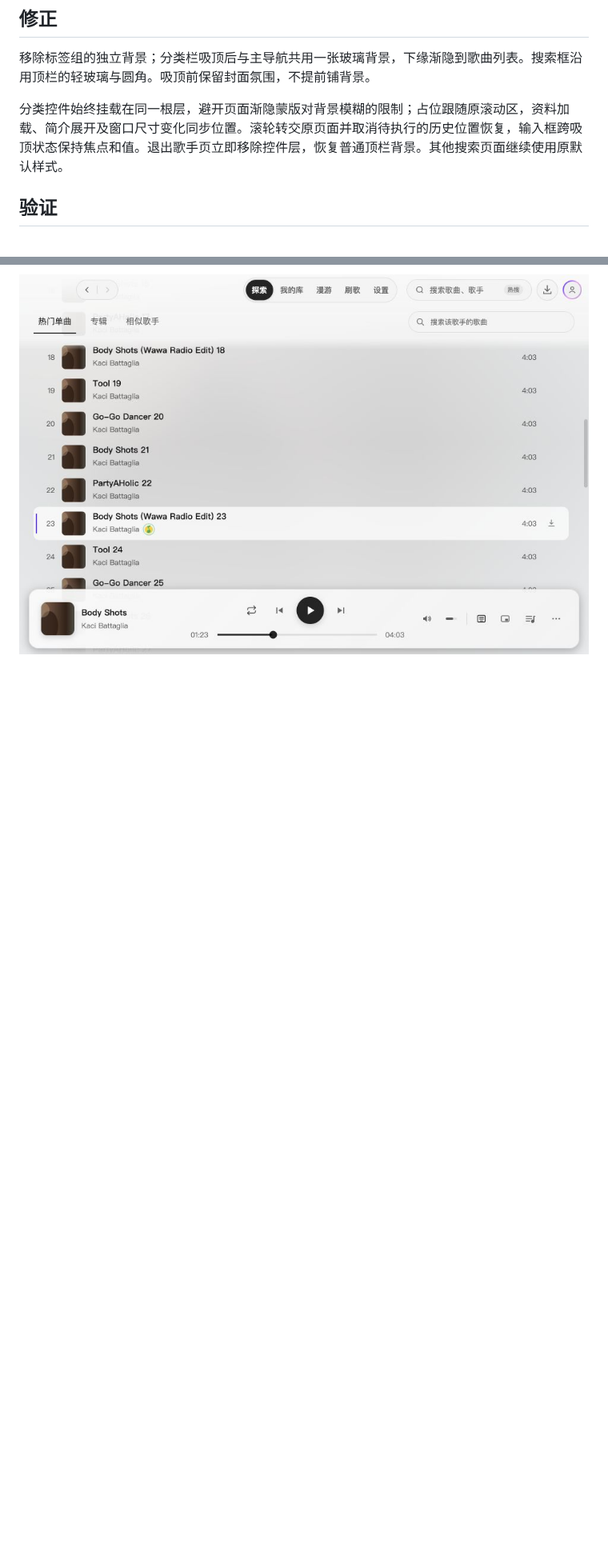
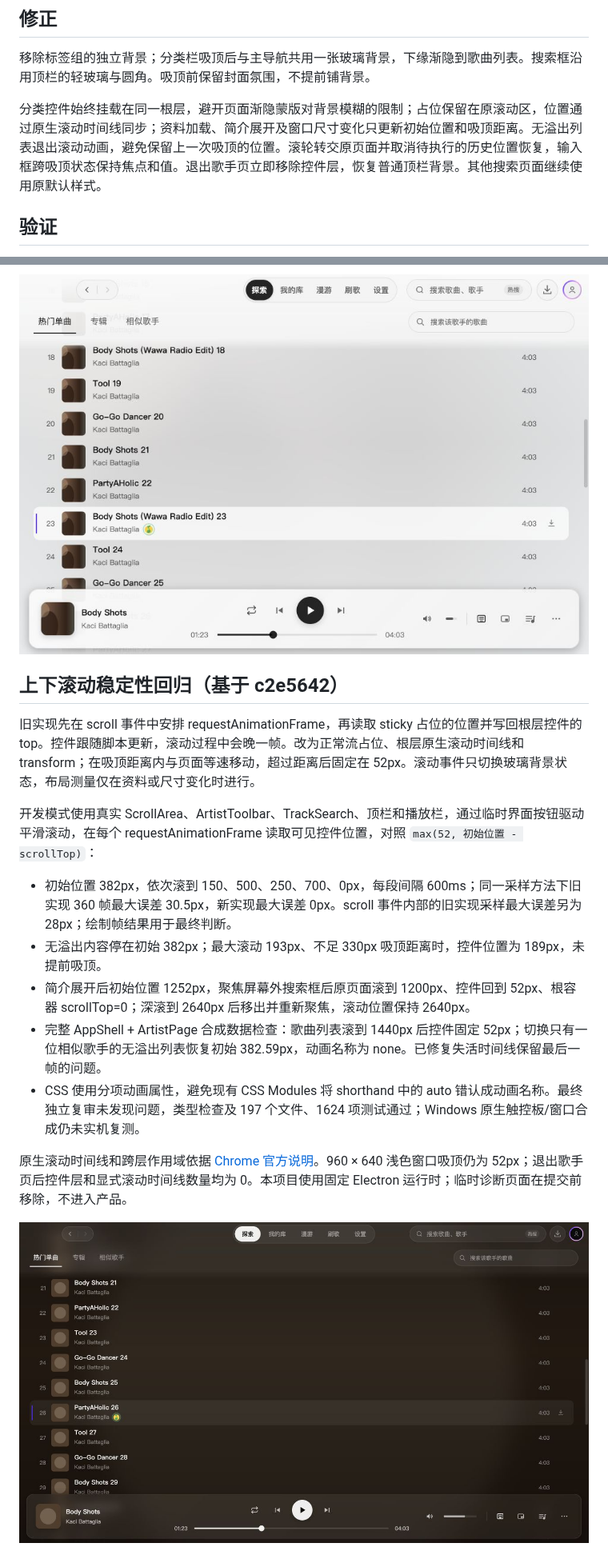
Before and after one commit to Yyyangshenghao/simple-music, a Markdown page: docs/reviews/2.3.4-artist-toolbar.md, 2 parts joined by grey strips. Shown at 80% size. Rendered like a GitHub page; pictures changed too: docs/reviews/assets/2.3.4-artist-toolbar-scroll-stable.png (added); blank space fills up the shorter version.

Commit message:
fix(ui): 修复歌手分类栏滚动时上下漂浮
原根层控件通过 scroll 事件排队逐帧读取 sticky 位置，导致绘制位置滞后。改用原生滚动时间线同步 transform，吸顶后固定位置；只在布局变化时测量初始位置，并在列表无法滚动时明确退出动画，避免保留最后一帧。

```diff
--- a/docs/reviews/2.3.4-artist-toolbar.md
+++ b/docs/reviews/2.3.4-artist-toolbar.md
@@ -6,7 +6,7 @@
 
 移除标签组的独立背景；分类栏吸顶后与主导航共用一张玻璃背景，下缘渐隐到歌曲列表。搜索框沿用顶栏的轻玻璃与圆角。吸顶前保留封面氛围，不提前铺背景。
 
-分类控件始终挂载在同一根层，避开页面渐隐蒙版对背景模糊的限制；占位跟随原滚动区，资料加载、简介展开及窗口尺寸变化同步位置。滚轮转交原页面并取消待执行的历史位置恢复，输入框跨吸顶状态保持焦点和值。退出歌手页立即移除控件层，恢复普通顶栏背景。其他搜索页面继续使用原默认样式。
+分类控件始终挂载在同一根层，避开页面渐隐蒙版对背景模糊的限制；占位保留在原滚动区，位置通过原生滚动时间线同步；资料加载、简介展开及窗口尺寸变化只更新初始位置和吸顶距离。无溢出列表退出滚动动画，避免保留上一次吸顶的位置。滚轮转交原页面并取消待执行的历史位置恢复，输入框跨吸顶状态保持焦点和值。退出歌手页立即移除控件层，恢复普通顶栏背景。其他搜索页面继续使用原默认样式。
 
 ## 验证
 
@@ -28,3 +28,20 @@
 ![深色共享顶部背景](assets/2.3.4-artist-toolbar-dark.png)
 
 ![浅色窄窗口与减少透明度](assets/2.3.4-artist-toolbar-light.png)
+
+
+## 上下滚动稳定性回归（基于 c2e5642）
+
+旧实现先在 scroll 事件中安排 requestAnimationFrame，再读取 sticky 占位的位置并写回根层控件的 top。控件跟随脚本更新，滚动过程中会晚一帧。改为正常流占位、根层原生滚动时间线和 transform；在吸顶距离内与页面等速移动，超过距离后固定在 52px。滚动事件只切换玻璃背景状态，布局测量仅在资料或尺寸变化时进行。
+
+开发模式使用真实 ScrollArea、ArtistToolbar、TrackSearch、顶栏和播放栏，通过临时界面按钮驱动平滑滚动，在每个 requestAnimationFrame 读取可见控件位置，对照 `max(52, 初始位置 - scrollTop)`：
+
+- 初始位置 382px，依次滚到 150、500、250、700、0px，每段间隔 600ms；同一采样方法下旧实现 360 帧最大误差 30.5px，新实现最大误差 0px。scroll 事件内部的旧实现采样最大误差另为 28px；绘制帧结果用于最终判断。
+- 无溢出内容停在初始 382px；最大滚动 193px、不足 330px 吸顶距离时，控件位置为 189px，未提前吸顶。
+- 简介展开后初始位置 1252px，聚焦屏幕外搜索框后原页面滚到 1200px、控件回到 52px、根容器 scrollTop=0；深滚到 2640px 后移出并重新聚焦，滚动位置保持 2640px。
+- 完整 AppShell + ArtistPage 合成数据检查：歌曲列表滚到 1440px 后控件固定 52px；切换只有一位相似歌手的无溢出列表恢复初始 382.59px，动画名称为 none。已修复失活时间线保留最后一帧的问题。
+- CSS 使用分项动画属性，避免现有 CSS Modules 将 shorthand 中的 auto 错认成动画名称。最终独立复审未发现问题，类型检查及 197 个文件、1624 项测试通过；Windows 原生触控板/窗口合成仍未实机复测。
+
+原生滚动时间线和跨层作用域依据 [Chrome 官方说明](https://developer.chrome.com/docs/css-ui/scroll-driven-animations)。960 × 640 浅色窗口吸顶仍为 52px；退出歌手页后控件层和显式滚动时间线数量均为 0。本项目使用固定 Electron 运行时；临时诊断页面在提交前移除，不进入产品。
+
+![滚动稳定性修复后的完整页面](assets/2.3.4-artist-toolbar-scroll-stable.png)
```
Also changed, not shown: 3 other files.
